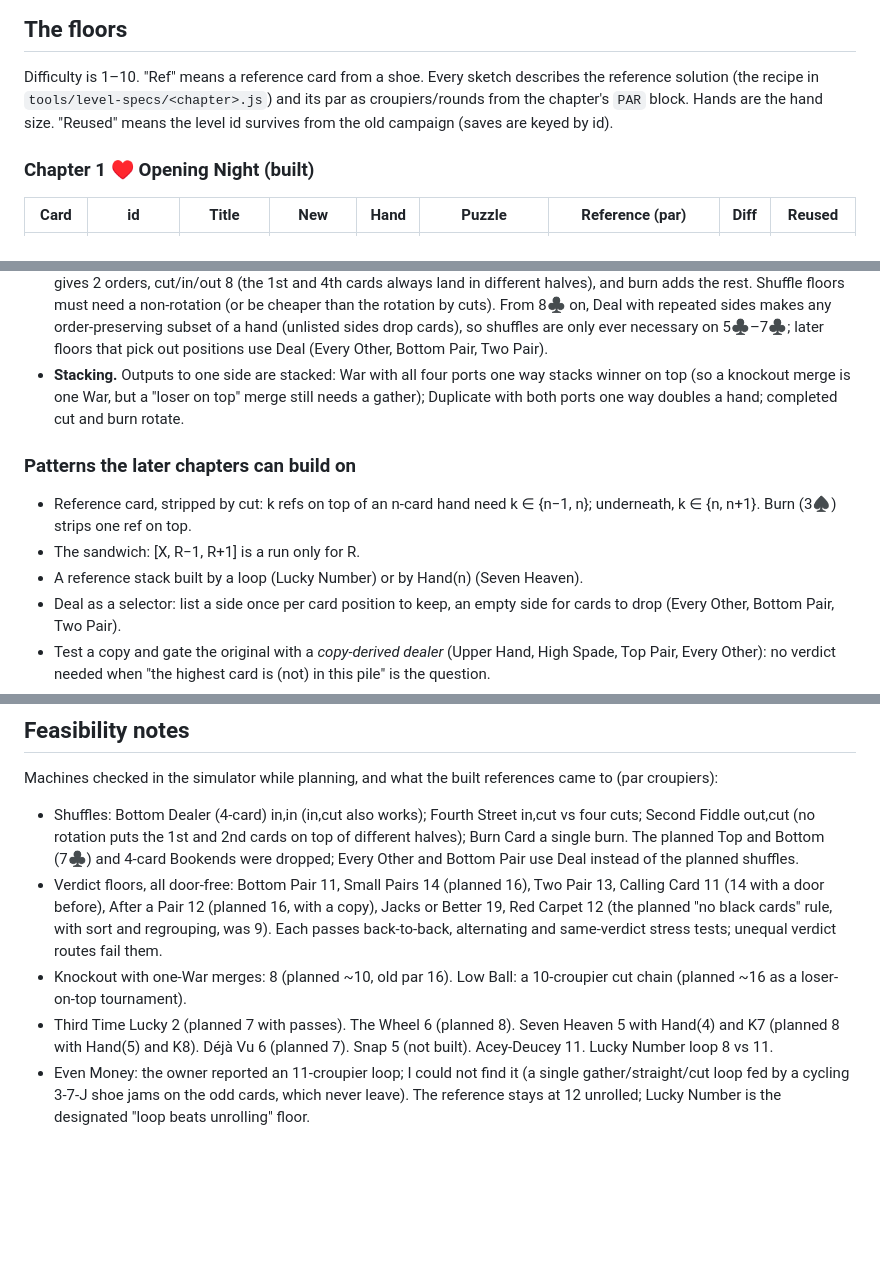
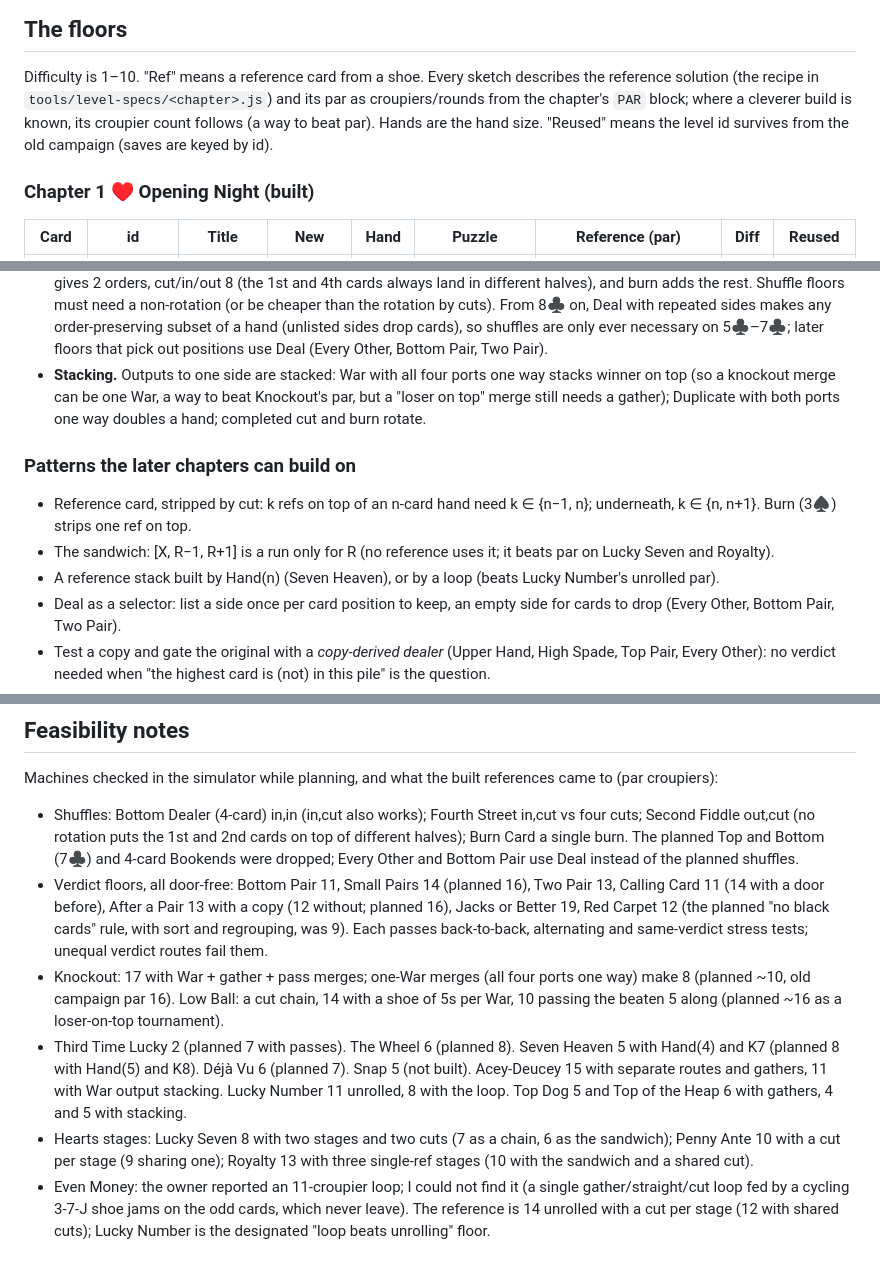
Before and after one commit to zygoloid/stacked-deck, a Markdown page: docs/campaign.md, 3 parts joined by grey strips. GitHub-like rendering; blank space fills up the shorter version.

Commit message:
docs/campaign.md: par is the plain build
Describe the plain reference solutions and new pars for the eleven
floors that changed, note the cleverer builds that beat par, and add the
'par is the plain build' design rule.

Co-Authored-By: Claude Opus 5.5 <noreply@anthropic.com>
Claude-Session: https://claude.ai/code/session_01KMjEqRNtzZGoix3EdfUk6c

```diff
--- a/docs/campaign.md
+++ b/docs/campaign.md
@@ -57,8 +57,9 @@ from 10♣ on. `specialCards`: `[]` everywhere except the finale, where it grows
 
 Difficulty is 1–10. "Ref" means a reference card from a shoe. Every sketch
 describes the reference solution (the recipe in `tools/level-specs/<chapter>.js`)
-and its par as croupiers/rounds from the chapter's `PAR` block. Hands are the
-hand size. "Reused" means the level id survives from the old campaign (saves
+and its par as croupiers/rounds from the chapter's `PAR` block; where a
+cleverer build is known, its croupier count follows (a way to beat par).
+Hands are the hand size. "Reused" means the level id survives from the old campaign (saves
 are keyed by id).
 
 ### Chapter 1 ♥ Opening Night (built)
@@ -244,16 +248,18 @@ instead of a 7, *(sim: 5)*; a spare idea if a finale floor needs replacing.)
   are only ever necessary on 5♣–7♣; later floors that pick out positions use
   Deal (Every Other, Bottom Pair, Two Pair).
 * **Stacking.** Outputs to one side are stacked: War with all four ports one
-  way stacks winner on top (so a knockout merge is one War, but a "loser on
-  top" merge still needs a gather); Duplicate with both ports one way doubles
+  way stacks winner on top (so a knockout merge can be one War, a way to beat
+  Knockout's par, but a "loser on top" merge still needs a gather); Duplicate with both ports one way doubles
   a hand; completed cut and burn rotate.
 
 ### Patterns the later chapters can build on
 
 * Reference card, stripped by cut: k refs on top of an n-card hand need
   k ∈ {n−1, n}; underneath, k ∈ {n, n+1}. Burn (3♠) strips one ref on top.
-* The sandwich: [X, R−1, R+1] is a run only for R.
-* A reference stack built by a loop (Lucky Number) or by Hand(n) (Seven Heaven).
+* The sandwich: [X, R−1, R+1] is a run only for R (no reference uses it; it
+  beats par on Lucky Seven and Royalty).
+* A reference stack built by Hand(n) (Seven Heaven), or by a loop (beats
+  Lucky Number's unrolled par).
 * Deal as a selector: list a side once per card position to keep, an empty
   side for cards to drop (Every Other, Bottom Pair, Two Pair).
 * Test a copy and gate the original with a *copy-derived dealer* (Upper Hand,
@@ -286,16 +292,25 @@ references came to (par croupiers):
   Top and Bottom (7♣) and 4-card Bookends were dropped; Every Other and Bottom
   Pair use Deal instead of the planned shuffles.
 * Verdict floors, all door-free: Bottom Pair 11, Small Pairs 14 (planned 16),
-  Two Pair 13, Calling Card 11 (14 with a door before), After a Pair 12
-  (planned 16, with a copy), Jacks or Better 19, Red Carpet 12 (the planned "no
+  Two Pair 13, Calling Card 11 (14 with a door before), After a Pair 13 with
+  a copy (12 without; planned 16), Jacks or Better 19, Red Carpet 12 (the planned "no
   black cards" rule, with sort and regrouping, was 9). Each passes back-to-back, alternating and same-verdict
   stress tests; unequal verdict routes fail them.
-* Knockout with one-War merges: 8 (planned ~10, old par 16). Low Ball: a
-  10-croupier cut chain (planned ~16 as a loser-on-top tournament).
+* Knockout: 17 with War + gather + pass merges; one-War merges (all four
+  ports one way) make 8 (planned ~10, old campaign par 16). Low Ball: a cut
+  chain, 14 with a shoe of 5s per War, 10 passing the beaten 5 along (planned
+  ~16 as a loser-on-top tournament).
 * Third Time Lucky 2 (planned 7 with passes). The Wheel 6 (planned 8). Seven
   Heaven 5 with Hand(4) and K7 (planned 8 with Hand(5) and K8). Déjà Vu 6
-  (planned 7). Snap 5 (not built). Acey-Deucey 11. Lucky Number loop 8 vs 11.
+  (planned 7). Snap 5 (not built). Acey-Deucey 15 with separate routes and
+  gathers, 11 with War output stacking. Lucky Number 11 unrolled, 8 with the
+  loop. Top Dog 5 and Top of the Heap 6 with gathers, 4 and 5 with stacking.
+* Hearts stages: Lucky Seven 8 with two stages and two cuts (7 as a chain,
+  6 as the sandwich); Penny Ante 10 with a cut per stage (9 sharing one);
+  Royalty 13 with three single-ref stages (10 with the sandwich and a shared
+  cut).
 * Even Money: the owner reported an 11-croupier loop; I could not find it (a
   single gather/straight/cut loop fed by a cycling 3-7-J shoe jams on the odd
-  cards, which never leave). The reference stays at 12 unrolled; Lucky Number
-  is the designated "loop beats unrolling" floor.
+  cards, which never leave). The reference is 14 unrolled with a cut per
+  stage (12 with shared cuts); Lucky Number is the designated "loop beats
+  unrolling" floor.
```
Also changed, not shown: other parts of docs/campaign.md (+14 -11 lines).
